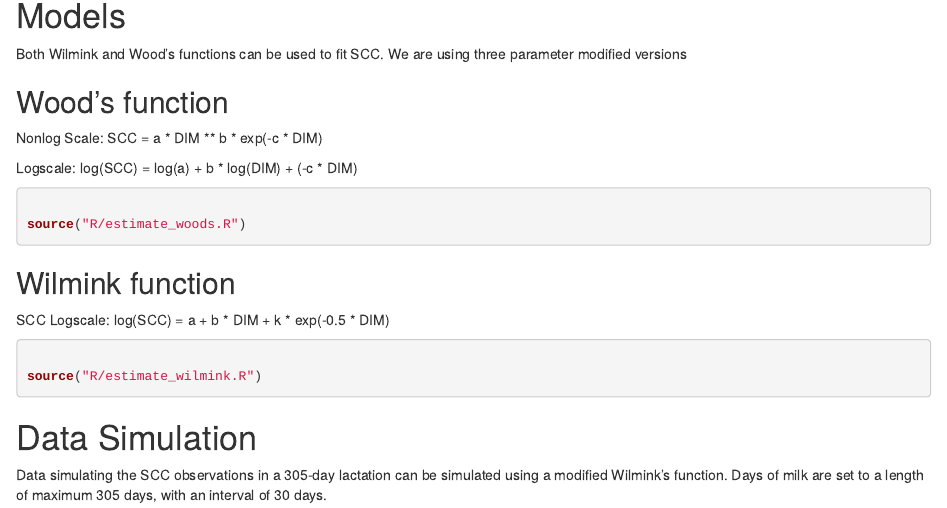
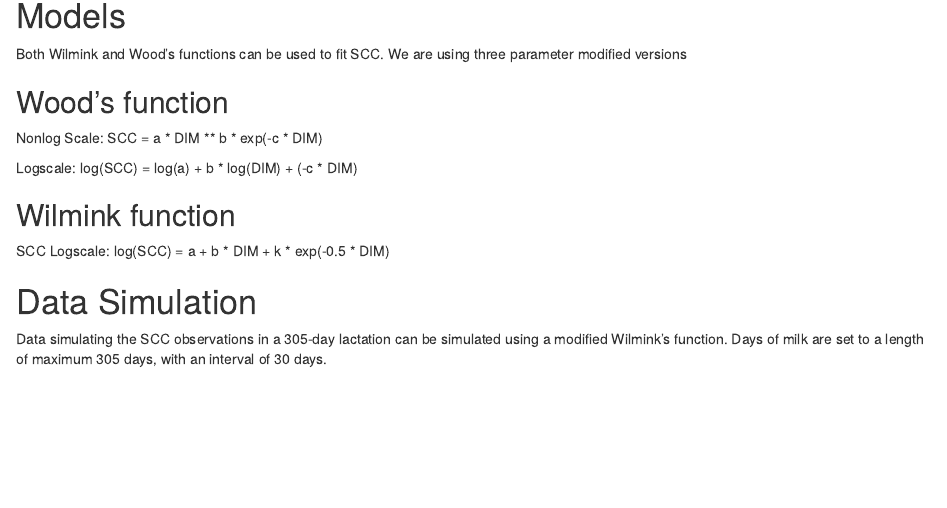
Before and after one commit to ku-awdc/woodcurvebox, an R Markdown document (vignettes/SCC_guide.Rmd): the page in a window 1100 px wide, from 490 px down. Rendered offline with R 4.5, knitr and Pandoc, with nearby package versions; some code elsewhere in the file could not run offline; common packages that the code uses without loading them are loaded.

Commit message:
Remove `R/*` sourcing, as the package should source those. Plus the path when in a vignette is not project root.

````diff
--- a/vignettes/SCC_guide.Rmd
+++ b/vignettes/SCC_guide.Rmd
@@ -60,23 +60,10 @@ Logscale:
 log(SCC) = log(a) + b * log(DIM) + (-c * DIM)
 
 
-```{r}
-
-source("R/estimate_woods.R")
-
-```
-
 ## Wilmink function
 
 SCC Logscale:
 log(SCC) = a + b * DIM + k * exp(-0.5 * DIM)
-
-
-```{r}
-
-source("R/estimate_wilmink.R")
-
-```
 
 
 # Data Simulation
````
Also changed, not shown: R/simulate_data.R (+1 -0 lines), vignettes/SCC_guide.Rmd (9 more changed lines), 1 other file.
